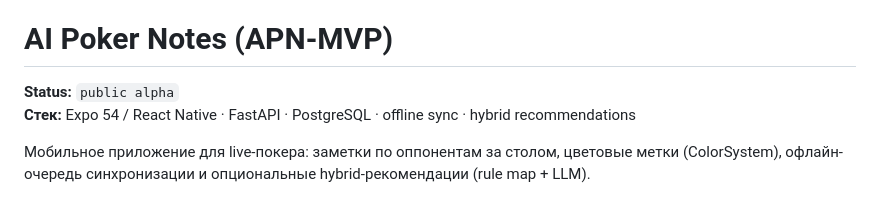
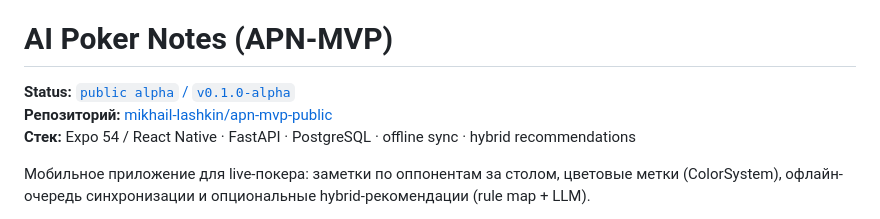
Before and after one commit to mikhail-lashkin/apn-mvp-public, a Markdown page: README.md, the part around the change. GitHub-like rendering.

Commit message:
Link public alpha README to GitHub repo and v0.1.0-alpha release.

```diff
--- a/README.md
+++ b/README.md
@@ -6,7 +6,8 @@
 
 # AI Poker Notes (APN-MVP)
 
-**Status:** `public alpha`
+**Status:** [`public alpha` / `v0.1.0-alpha`](https://github.com/mikhail-lashkin/apn-mvp-public/releases/tag/v0.1.0-alpha)
+**Репозиторий:** [mikhail-lashkin/apn-mvp-public](https://github.com/mikhail-lashkin/apn-mvp-public)
 **Стек:** Expo 54 / React Native · FastAPI · PostgreSQL · offline sync · hybrid recommendations
 
 Мобильное приложение для live-покера: заметки по оппонентам за столом, цветовые метки (ColorSystem), офлайн-очередь синхронизации и опциональные hybrid-рекомендации (rule map + LLM).
```
